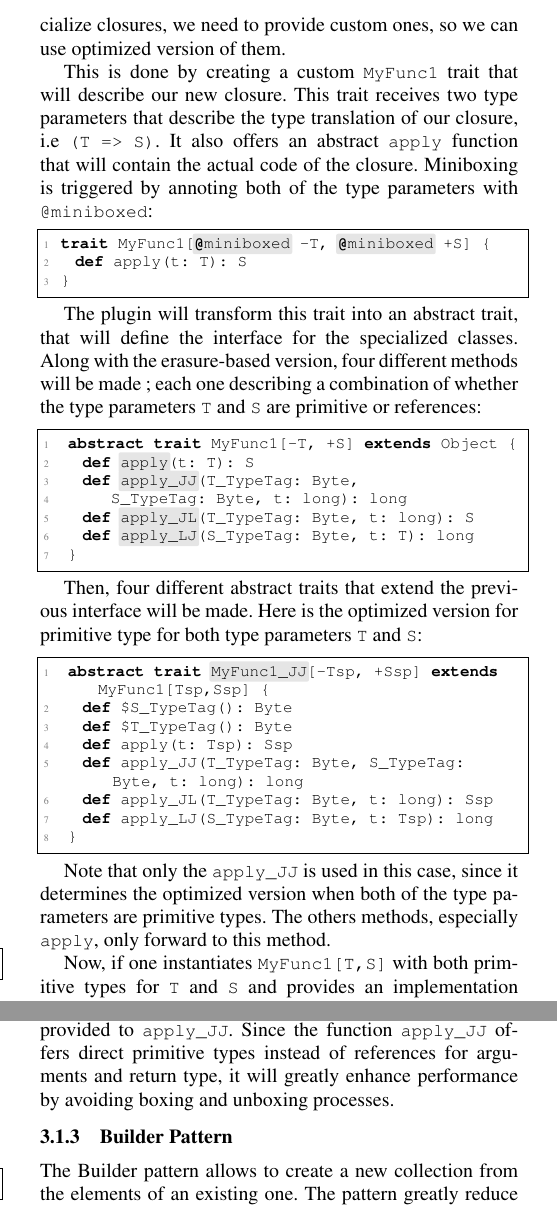
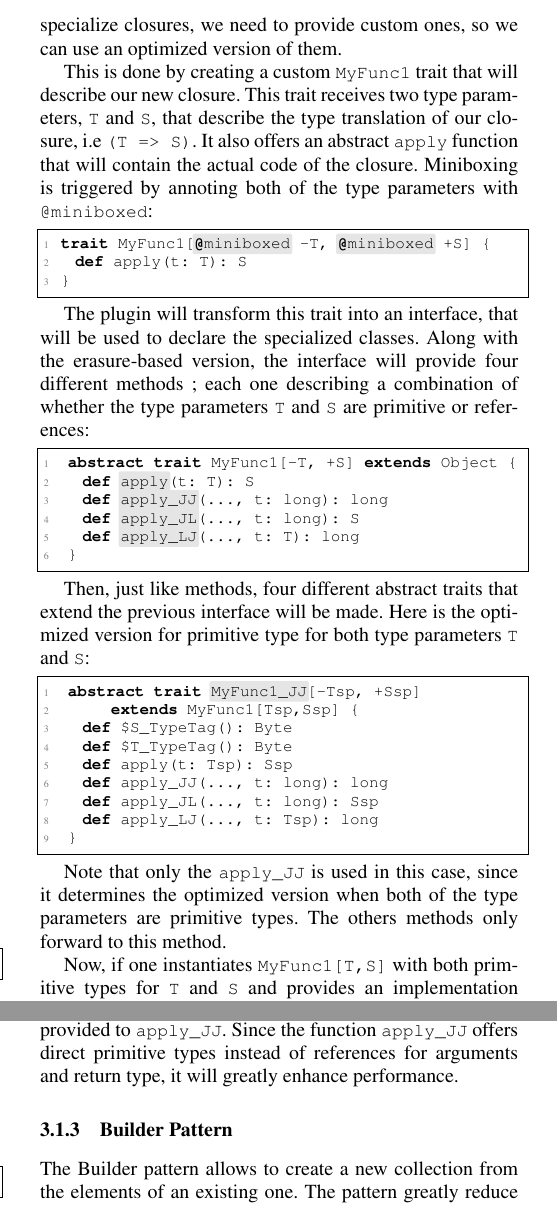
Before and after one commit to VladUreche/mbox-scala-workshop, a LaTeX paper (src/main.tex, which reads src/collections.tex): two parts of the columns of page 3 of 4, joined at a grey line, cut so that both start at the same text. Compiled offline with pdfLaTeX; a missing font is replaced by an installed copy or a similar font.

Commit message:
updating closures

```diff
--- a/src/collections.tex
+++ b/src/collections.tex
@@ -33,8 +33,8 @@ In Scala, it is common to use closures while dealing with collections. A lot of
 \end{lstlisting-nobreak}
 
-However, since the Java Virtual Machine doesn't support closures (at least until the 7th version of Java), Scala needs to provide them by using a separate encoding, that we can't directly override with Miniboxing. Hence, in order to specialize closures, we need to provide custom ones, so we can use optimized version of them.
+However, since the Java Virtual Machine doesn't support closures (at least until the 7th version of Java), Scala needs to provide them by using a separate encoding that can't be overriden with a miniboxing version. Hence, in order to specialize closures, we need to provide custom ones, so we can use an optimized version of them.
 
-This is done by creating a custom |MyFunc1| trait that will describe our new closure. This trait receives two type parameters that describe the type translation of our closure, i.e |(T => S)|. It also offers an abstract |apply| function that will contain the actual code of the closure. Miniboxing is triggered by annoting both of the type parameters with |@miniboxed|:
+This is done by creating a custom |MyFunc1| trait that will describe our new closure. This trait receives two type parameters, |T| and |S|, that describe the type translation of our closure, i.e |(T => S)|. It also offers an abstract |apply| function that will contain the actual code of the closure. Miniboxing is triggered by annoting both of the type parameters with |@miniboxed|:
 
 \begin{lstlisting-nobreak}
  trait MyFunc1[`@miniboxed` -T, `@miniboxed` +S] {
@@ -42,35 +42,35 @@ This is done by creating a custom |MyFunc1| trait that will describe our new clo
  }
 \end{lstlisting-nobreak}
 
-The plugin will transform this trait into an abstract trait, that will define the interface for the specialized classes. Along with the erasure-based version, four different methods will be made ; each one describing a combination of whether the type parameters |T| and |S| are primitive or references:
+The plugin will transform this trait into an interface, that will be used to declare the specialized classes. Along with the erasure-based version, the interface will provide four different methods ; each one describing a combination of whether the type parameters |T| and |S| are primitive or references:
 
 \begin{lstlisting-nobreak}
   abstract trait MyFunc1[-T, +S] extends Object {
     def `apply`(t: T): S
-    def `apply_JJ`(T_TypeTag: Byte,
-        S_TypeTag: Byte, t: long): long
-    def `apply_JL`(T_TypeTag: Byte, t: long): S
-    def `apply_LJ`(S_TypeTag: Byte, t: T): long
+    def `apply_JJ`(..., t: long): long
+    def `apply_JL`(..., t: long): S
+    def `apply_LJ`(..., t: T): long
   }
 \end{lstlisting-nobreak}
 
-Then, four different abstract traits that extend the previous interface will be made. Here is the optimized version for primitive type for both type parameters |T| and |S|:
+Then, just like methods, four different abstract traits that extend the previous interface will be made. Here is the optimized version for primitive type for both type parameters |T| and |S|:
 
 \begin{lstlisting-nobreak}
-  abstract trait `MyFunc1_JJ`[-Tsp, +Ssp] extends MyFunc1[Tsp,Ssp] {
+  abstract trait `MyFunc1_JJ`[-Tsp, +Ssp]
+        extends MyFunc1[Tsp,Ssp] {
     def $S_TypeTag(): Byte
     def $T_TypeTag(): Byte
     def apply(t: Tsp): Ssp
-    def apply_JJ(T_TypeTag: Byte, S_TypeTag: Byte, t: long): long
-    def apply_JL(T_TypeTag: Byte, t: long): Ssp
-    def apply_LJ(S_TypeTag: Byte, t: Tsp): long
+    def apply_JJ(..., t: long): long
+    def apply_JL(..., t: long): Ssp
+    def apply_LJ(..., t: Tsp): long
   }
 
 \end{lstlisting-nobreak}
 
-Note that only the |apply_JJ| is used in this case, since it determines the optimized version when both of the type parameters are primitive types. The others methods, especially |apply|, only forward to this method.
+Note that only the |apply_JJ| is used in this case, since it determines the optimized version when both of the type parameters are primitive types. The others methods only forward to this method.
 
-Now, if one instantiates |MyFunc1[T,S]| with both primitive types for |T| and |S| and provides an implementation for the |apply| method, the class will actually override the |MyFunc1_JJ| abstract trait, and the implementation will be provided to |apply_JJ|. Since the function |apply_JJ| offers direct primitive types instead of references for arguments and return type, it will greatly enhance performance by avoiding boxing and unboxing processes.
+Now, if one instantiates |MyFunc1[T,S]| with both primitive types for |T| and |S| and provides an implementation for the |apply| method, the class will actually override the |MyFunc1_JJ| abstract trait, and the implementation will be provided to |apply_JJ|. Since the function |apply_JJ| offers direct primitive types instead of references for arguments and return type, it will greatly enhance performance.
 
 \subsubsection{Builder Pattern}
 
```
Also changed, not shown: src/collections.tex (6 more changed lines).
